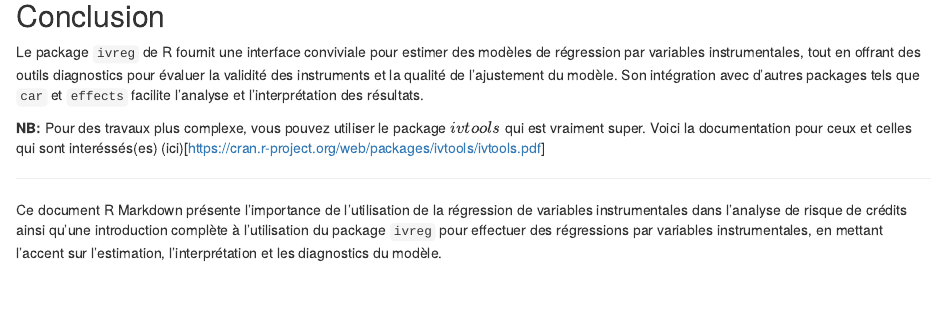
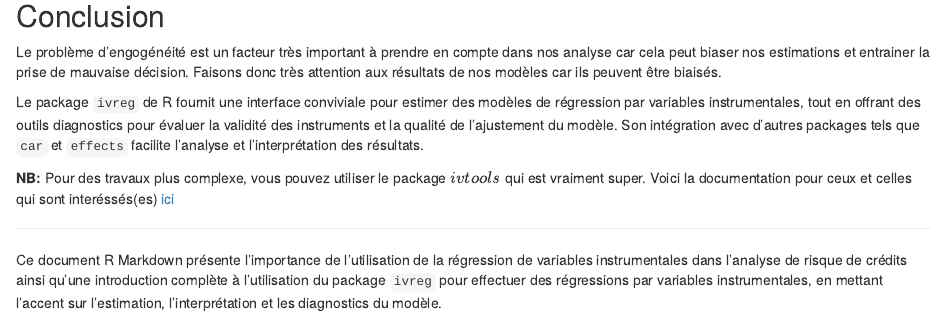
Before and after one commit to Gnac05/IV, an R Markdown document (intrumentales_variables.Rmd): the page in a window 1100 px wide, from 12610 px down. Rendered offline with R 4.5, knitr and Pandoc, with nearby package versions; some code elsewhere in the file could not run offline.

Commit message:
feat: conclusion

````diff
--- a/intrumentales_variables.Rmd
+++ b/intrumentales_variables.Rmd
@@ -289,10 +289,11 @@ plot(rstudent(m_iv))
 ```
 
 ## Conclusion
+Le problème d'engogénéité est un facteur très important à prendre en compte dans nos analyse car cela peut biaser nos estimations et entrainer la prise de mauvaise décision. Faisons donc très attention aux résultats de nos modèles car ils peuvent être biaisés.
 
 Le package `ivreg` de R fournit une interface conviviale pour estimer des modèles de régression par variables instrumentales, tout en offrant des outils diagnostics pour évaluer la validité des instruments et la qualité de l'ajustement du modèle. Son intégration avec d'autres packages tels que `car` et `effects` facilite l'analyse et l'interprétation des résultats.
 
-**NB:** Pour des travaux plus complexe, vous pouvez utiliser le package $ivtools$ qui est vraiment super. Voici la documentation pour ceux et celles qui sont interéssés(es) (ici)[https://cran.r-project.org/web/packages/ivtools/ivtools.pdf]
+**NB:** Pour des travaux plus complexe, vous pouvez utiliser le package $ivtools$ qui est vraiment super. Voici la documentation pour ceux et celles qui sont interéssés(es) [ici](https://cran.r-project.org/web/packages/ivtools/ivtools.pdf)
 
 ---
 
````
Also changed, not shown: index.html.
